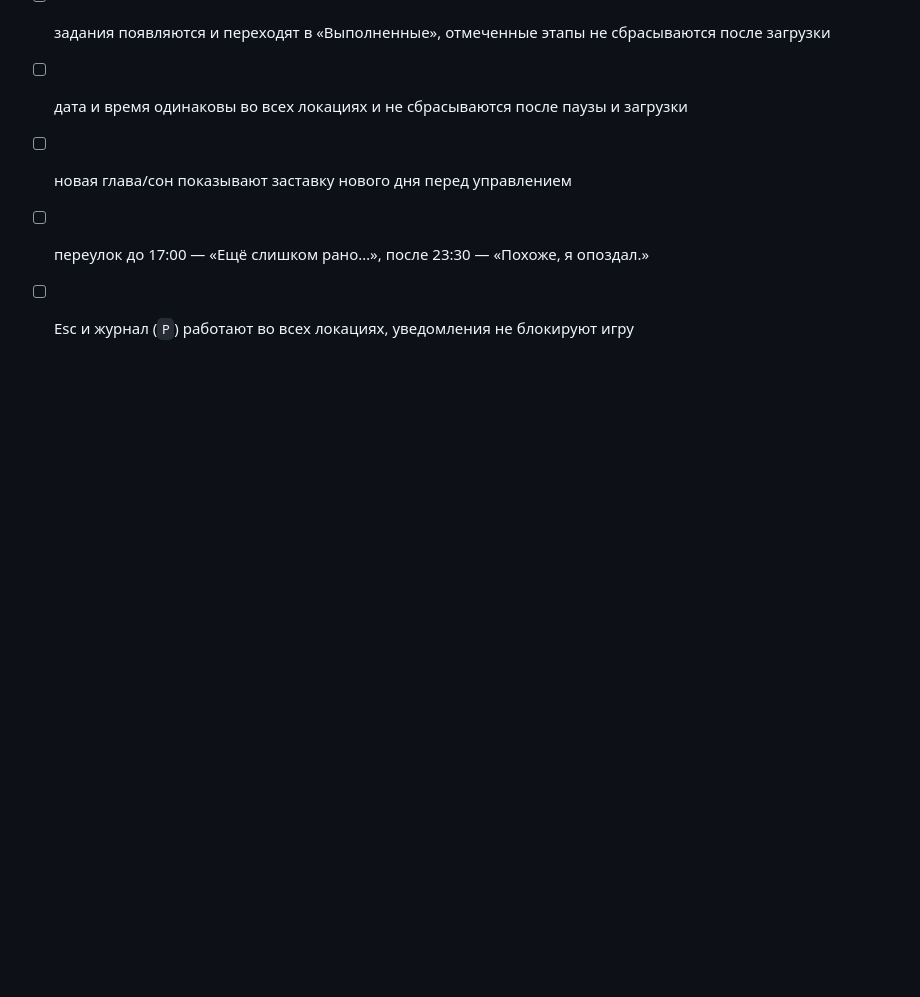
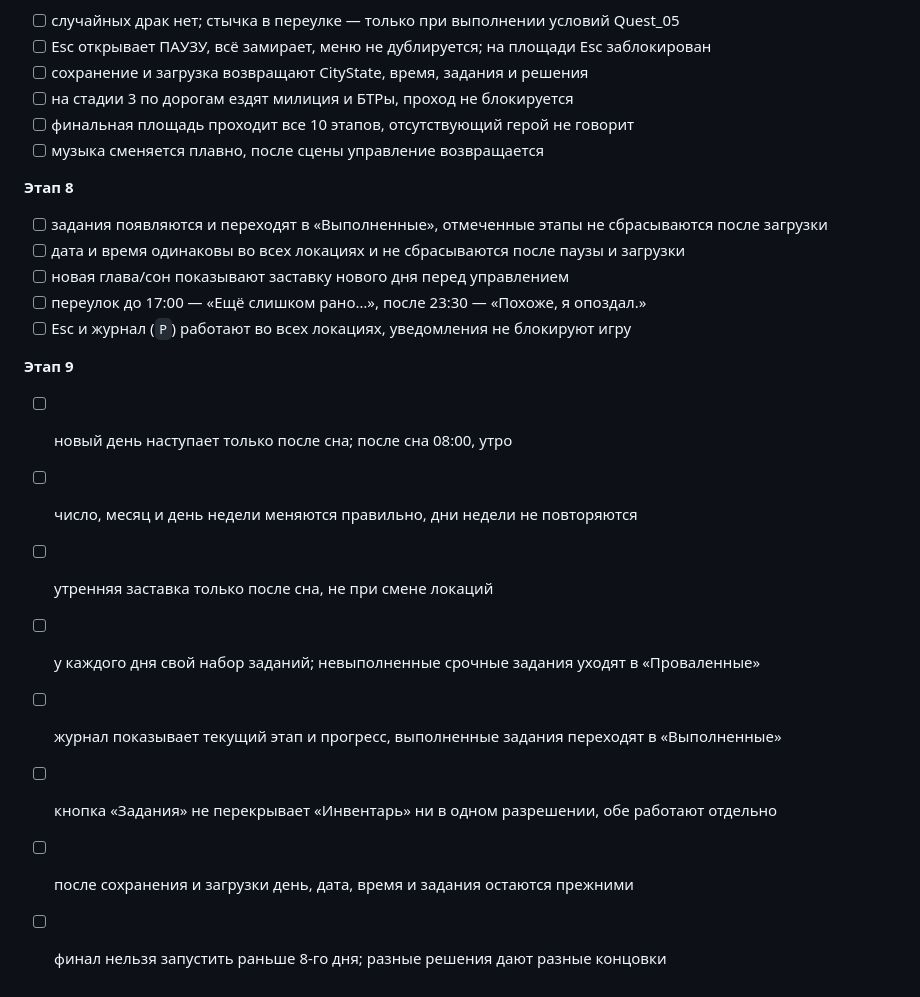
Before and after one commit to alex0strelok07/azazazazazazazazazazazazazazazazazaz, a Markdown page: panel_no7/README.md, the part around one of its changes. Rendered like a GitHub page; blank space fills up the shorter version.

```diff
--- a/panel_no7/README.md
+++ b/panel_no7/README.md
@@ -130,3 +141,13 @@
 - [ ] новая глава/сон показывают заставку нового дня перед управлением
 - [ ] переулок до 17:00 — «Ещё слишком рано…», после 23:30 — «Похоже, я опоздал.»
 - [ ] Esc и журнал (`P`) работают во всех локациях, уведомления не блокируют игру
+
+**Этап 9**
+- [ ] новый день наступает только после сна; после сна 08:00, утро
+- [ ] число, месяц и день недели меняются правильно, дни недели не повторяются
+- [ ] утренняя заставка только после сна, не при смене локаций
+- [ ] у каждого дня свой набор заданий; невыполненные срочные задания уходят в «Проваленные»
+- [ ] журнал показывает текущий этап и прогресс, выполненные задания переходят в «Выполненные»
+- [ ] кнопка «Задания» не перекрывает «Инвентарь» ни в одном разрешении, обе работают отдельно
+- [ ] после сохранения и загрузки день, дата, время и задания остаются прежними
+- [ ] финал нельзя запустить раньше 8-го дня; разные решения дают разные концовки
```
Also changed, not shown: other parts of panel_no7/README.md (+14 -3 lines).
